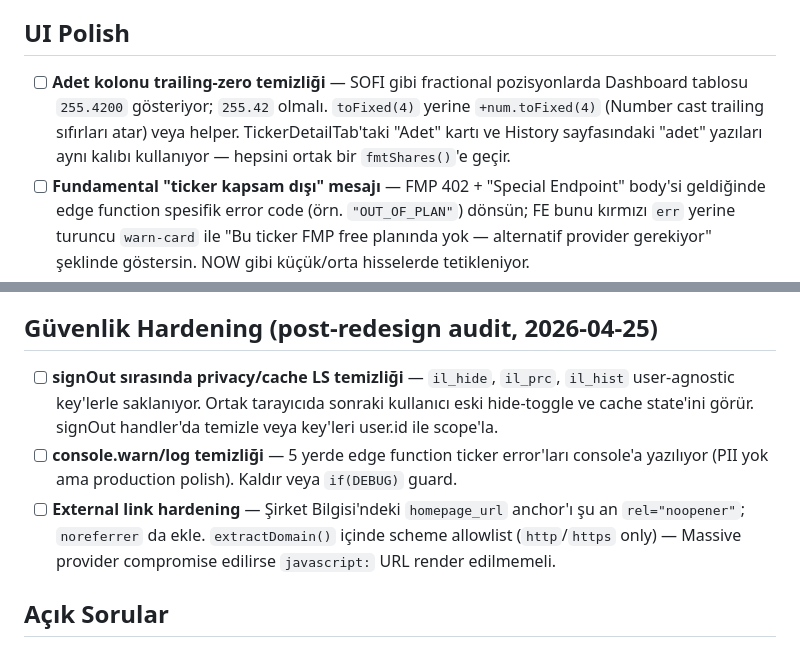
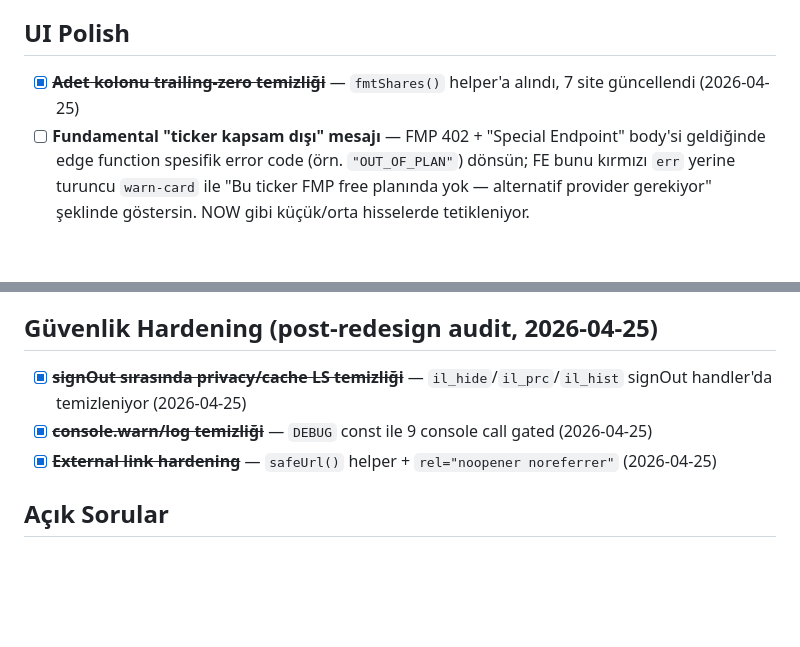
Before and after one commit to canmrtr/Investment-Ledger, a Markdown page: ROADMAP.md, 2 parts joined by grey strips. Rendered like a GitHub page; blank space fills up the shorter version.

Commit message:
Roadmap: mark Sprint 1 polish items done
Co-Authored-By: Claude Opus 4.7 (1M context) <noreply@anthropic.com>

```diff
--- a/ROADMAP.md
+++ b/ROADMAP.md
@@ -72,7 +72,7 @@ Fikir havuzu — öncelik henüz belirlenmedi, planlama için biriktiriliyor.
 
 ## UI Polish
 
-- [ ] **Adet kolonu trailing-zero temizliği** — SOFI gibi fractional pozisyonlarda Dashboard tablosu `255.4200` gösteriyor; `255.42` olmalı. `toFixed(4)` yerine `+num.toFixed(4)` (Number cast trailing sıfırları atar) veya helper. TickerDetailTab'taki "Adet" kartı ve History sayfasındaki "adet" yazıları aynı kalıbı kullanıyor — hepsini ortak bir `fmtShares()`'e geçir.
+- [x] ~~**Adet kolonu trailing-zero temizliği**~~ — `fmtShares()` helper'a alındı, 7 site güncellendi (2026-04-25)
 - [ ] **Fundamental "ticker kapsam dışı" mesajı** — FMP 402 + "Special Endpoint" body'si geldiğinde edge function spesifik error code (örn. `"OUT_OF_PLAN"`) dönsün; FE bunu kırmızı `err` yerine turuncu `warn-card` ile "Bu ticker FMP free planında yok — alternatif provider gerekiyor" şeklinde göstersin. NOW gibi küçük/orta hisselerde tetikleniyor.
 
 ## Bug & UX Backlog
@@ -84,9 +84,9 @@ Fikir havuzu — öncelik henüz belirlenmedi, planlama için biriktiriliyor.
 
 ## Güvenlik Hardening (post-redesign audit, 2026-04-25)
 
-- [ ] **signOut sırasında privacy/cache LS temizliği** — `il_hide`, `il_prc`, `il_hist` user-agnostic key'lerle saklanıyor. Ortak tarayıcıda sonraki kullanıcı eski hide-toggle ve cache state'ini görür. signOut handler'da temizle veya key'leri user.id ile scope'la.
-- [ ] **console.warn/log temizliği** — 5 yerde edge function ticker error'ları console'a yazılıyor (PII yok ama production polish). Kaldır veya `if(DEBUG)` guard.
-- [ ] **External link hardening** — Şirket Bilgisi'ndeki `homepage_url` anchor'ı şu an `rel="noopener"`; `noreferrer` da ekle. `extractDomain()` içinde scheme allowlist (`http`/`https` only) — Massive provider compromise edilirse `javascript:` URL render edilmemeli.
+- [x] ~~**signOut sırasında privacy/cache LS temizliği**~~ — `il_hide`/`il_prc`/`il_hist` signOut handler'da temizleniyor (2026-04-25)
+- [x] ~~**console.warn/log temizliği**~~ — `DEBUG` const ile 9 console call gated (2026-04-25)
+- [x] ~~**External link hardening**~~ — `safeUrl()` helper + `rel="noopener noreferrer"` (2026-04-25)
 
 ## Açık Sorular
 
```
